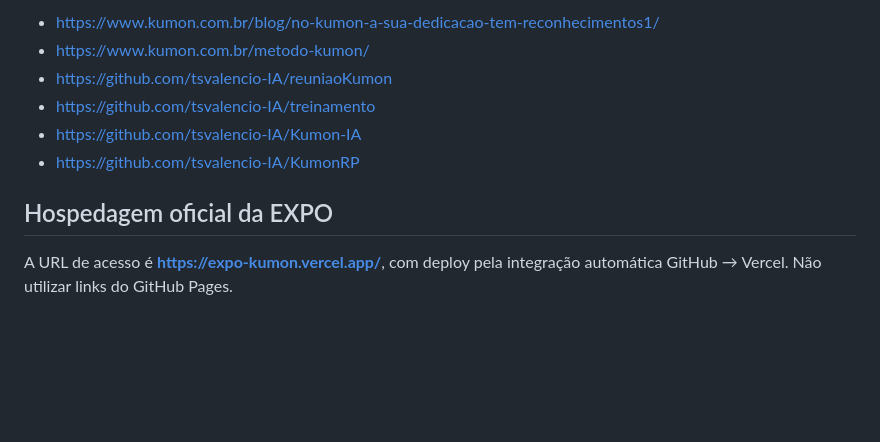
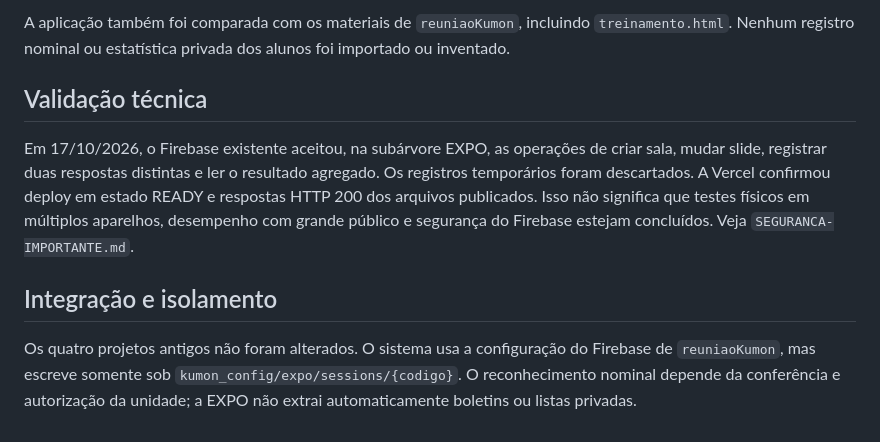
Before and after one commit to tsvalencio-IA/EXPO, a Markdown page: LEIA-ANTES-DE-USAR.md, the part around one of its changes. GitHub-like rendering; blank space fills up the shorter version.

```diff
--- a/LEIA-ANTES-DE-USAR.md
+++ b/LEIA-ANTES-DE-USAR.md
@@ -47,9 +38,10 @@ O QR Code do painel depende do serviço externo `api.qrserver.com` e de conexão
 
-- https://www.kumon.com.br/blog/no-kumon-a-sua-dedicacao-tem-reconhecimentos1/
-- https://www.kumon.com.br/metodo-kumon/
-- https://github.com/tsvalencio-IA/reuniaoKumon
-- https://github.com/tsvalencio-IA/treinamento
-- https://github.com/tsvalencio-IA/Kumon-IA
-- https://github.com/tsvalencio-IA/KumonRP
-## Hospedagem oficial da EXPO
-A URL de acesso é **https://expo-kumon.vercel.app/**, com deploy pela integração automática GitHub → Vercel. Não utilizar links do GitHub Pages.
+A aplicação também foi comparada com os materiais de `reuniaoKumon`, incluindo `treinamento.html`. Nenhum registro nominal ou estatística privada dos alunos foi importado ou inventado.
+
+## Validação técnica
+
+Em 17/10/2026, o Firebase existente aceitou, na subárvore EXPO, as operações de criar sala, mudar slide, registrar duas respostas distintas e ler o resultado agregado. Os registros temporários foram descartados. A Vercel confirmou deploy em estado READY e respostas HTTP 200 dos arquivos publicados. Isso não significa que testes físicos em múltiplos aparelhos, desempenho com grande público e segurança do Firebase estejam concluídos. Veja `SEGURANCA-IMPORTANTE.md`.
+
+## Integração e isolamento
+
+Os quatro projetos antigos não foram alterados. O sistema usa a configuração do Firebase de `reuniaoKumon`, mas escreve somente sob `kumon_config/expo/sessions/{codigo}`. O reconhecimento nominal depende da conferência e autorização da unidade; a EXPO não extrai automaticamente boletins ou listas privadas.
```
Also changed, not shown: other parts of LEIA-ANTES-DE-USAR.md (+20 -29 lines).
